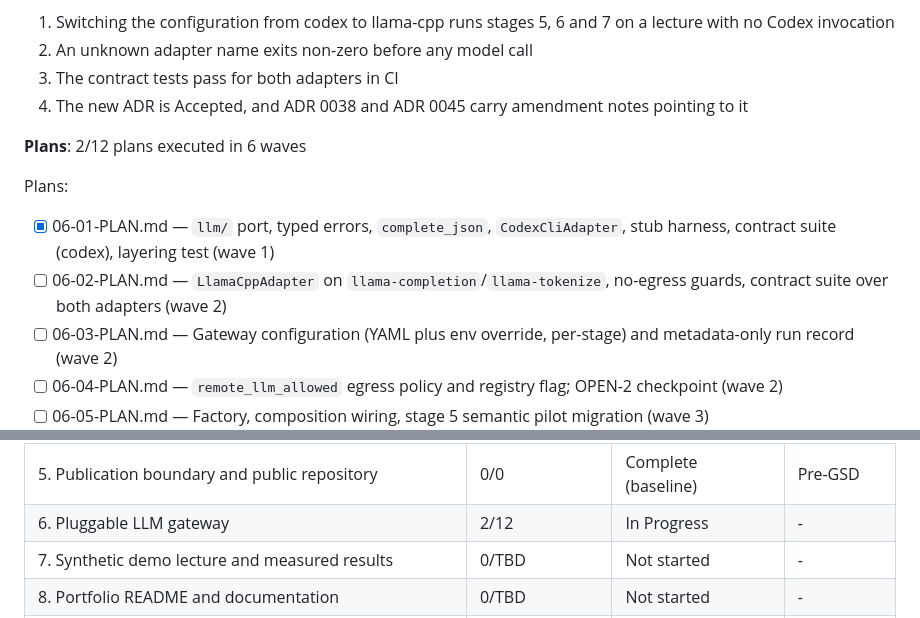
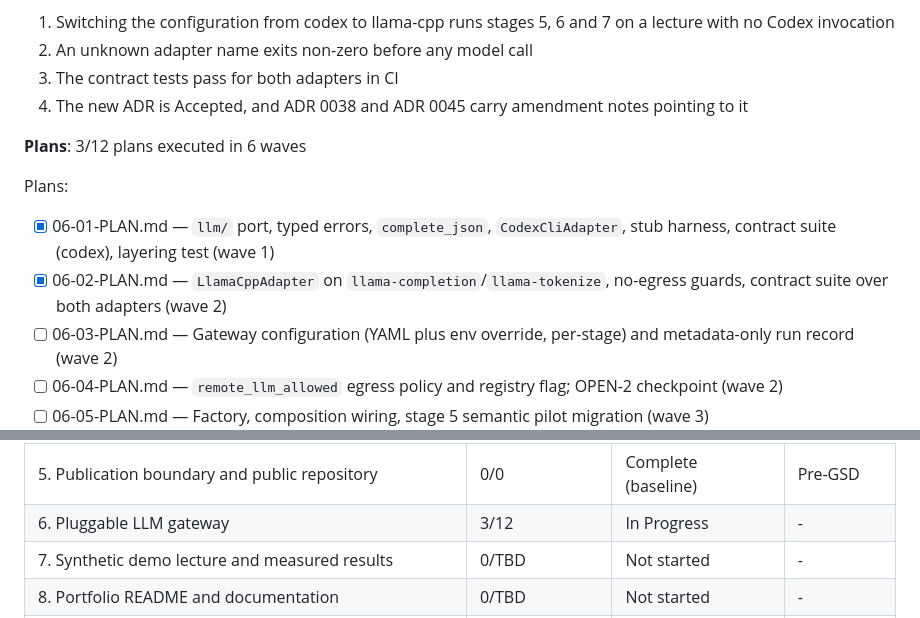
Before and after one commit to edizonbasseto/lecture-to-study-pipeline, a Markdown page: .planning/ROADMAP.md, 2 parts joined by grey strips. Drawn GitHub-style.

```diff
--- a/.planning/ROADMAP.md
+++ b/.planning/ROADMAP.md
@@ -105,11 +105,11 @@ Decimal phases appear between their surrounding integers in numeric order.
   3. The contract tests pass for both adapters in CI
   4. The new ADR is Accepted, and ADR 0038 and ADR 0045 carry amendment notes pointing to it
 
-**Plans**: 2/12 plans executed in 6 waves
+**Plans**: 3/12 plans executed in 6 waves
 
 Plans:
 - [x] 06-01-PLAN.md — `llm/` port, typed errors, `complete_json`, `CodexCliAdapter`, stub harness, contract suite (codex), layering test (wave 1)
-- [ ] 06-02-PLAN.md — `LlamaCppAdapter` on `llama-completion`/`llama-tokenize`, no-egress guards, contract suite over both adapters (wave 2)
+- [x] 06-02-PLAN.md — `LlamaCppAdapter` on `llama-completion`/`llama-tokenize`, no-egress guards, contract suite over both adapters (wave 2)
 - [ ] 06-03-PLAN.md — Gateway configuration (YAML plus env override, per-stage) and metadata-only run record (wave 2)
 - [ ] 06-04-PLAN.md — `remote_llm_allowed` egress policy and registry flag; OPEN-2 checkpoint (wave 2)
 - [ ] 06-05-PLAN.md — Factory, composition wiring, stage 5 semantic pilot migration (wave 3)
@@ -172,7 +172,7 @@ Phases execute in numeric order: 1 → 2 → 3 → 4 → 5 → 6 → 7 → 8 →
 | 3. Assembly, study material and the uncertified boundary | 0/0 | Complete (baseline) | Pre-GSD |
 | 4. Study site | 0/0 | Complete (baseline) | Pre-GSD |
 | 5. Publication boundary and public repository | 0/0 | Complete (baseline) | Pre-GSD |
-| 6. Pluggable LLM gateway | 2/12 | In Progress | - |
+| 6. Pluggable LLM gateway | 3/12 | In Progress | - |
 | 7. Synthetic demo lecture and measured results | 0/TBD | Not started | - |
 | 8. Portfolio README and documentation | 0/TBD | Not started | - |
 | 9. Pre-public gate and release | 0/TBD | Not started | - |
```
Also changed, not shown: .planning/STATE.md (+9 -7 lines), 1 other file.
